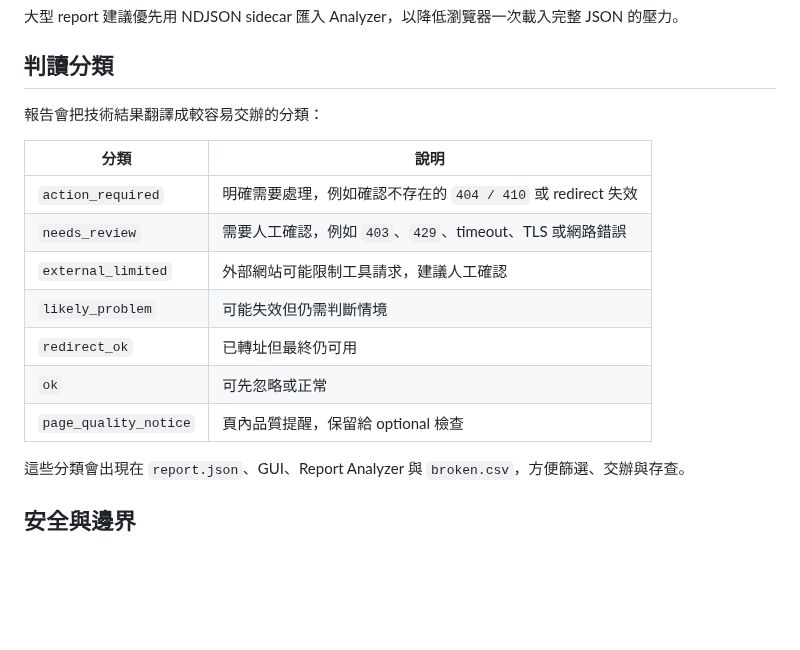
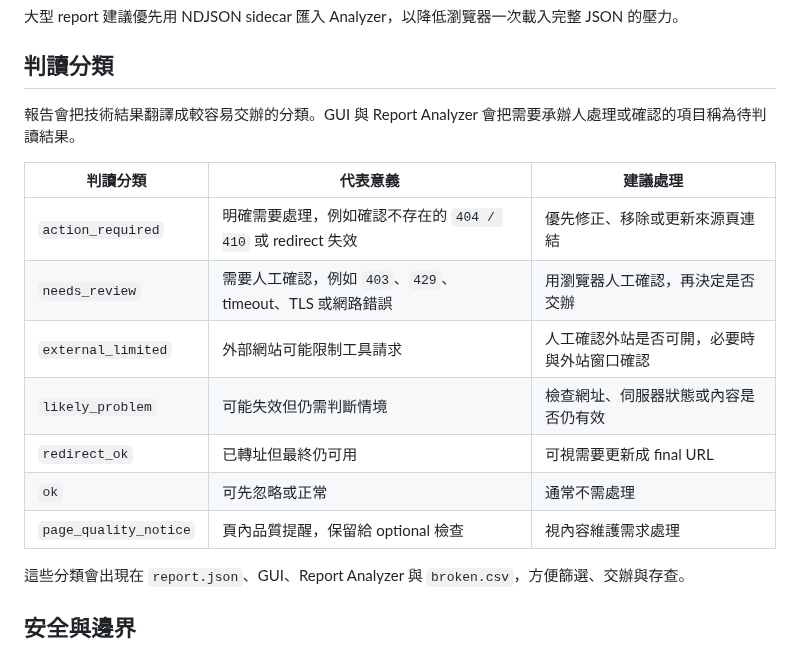
Before and after one commit to kevinkan75/link_checker, a Markdown page: README.md, the part around the change. Rendered like a GitHub page; blank space fills up the shorter version.

Commit message:
docs(readme): restore interpretation category table

```diff
--- a/README.md
+++ b/README.md
@@ -81,17 +81,17 @@ GUI 每次掃描會在 `logs/YYYYMMDD-HHMMSS--host--status/` 產生輸出：
 
 ## 判讀分類
 
-報告會把技術結果翻譯成較容易交辦的分類：
+報告會把技術結果翻譯成較容易交辦的分類。GUI 與 Report Analyzer 會把需要承辦人處理或確認的項目稱為待判讀結果。
 
-| 分類 | 說明 |
-| --- | --- |
-| `action_required` | 明確需要處理，例如確認不存在的 `404 / 410` 或 redirect 失效 |
-| `needs_review` | 需要人工確認，例如 `403`、`429`、timeout、TLS 或網路錯誤 |
-| `external_limited` | 外部網站可能限制工具請求，建議人工確認 |
-| `likely_problem` | 可能失效但仍需判斷情境 |
-| `redirect_ok` | 已轉址但最終仍可用 |
-| `ok` | 可先忽略或正常 |
-| `page_quality_notice` | 頁內品質提醒，保留給 optional 檢查 |
+| 判讀分類 | 代表意義 | 建議處理 |
+| --- | --- | --- |
+| `action_required` | 明確需要處理，例如確認不存在的 `404 / 410` 或 redirect 失效 | 優先修正、移除或更新來源頁連結 |
+| `needs_review` | 需要人工確認，例如 `403`、`429`、timeout、TLS 或網路錯誤 | 用瀏覽器人工確認，再決定是否交辦 |
+| `external_limited` | 外部網站可能限制工具請求 | 人工確認外站是否可開，必要時與外站窗口確認 |
+| `likely_problem` | 可能失效但仍需判斷情境 | 檢查網址、伺服器狀態或內容是否仍有效 |
+| `redirect_ok` | 已轉址但最終仍可用 | 可視需要更新成 final URL |
+| `ok` | 可先忽略或正常 | 通常不需處理 |
+| `page_quality_notice` | 頁內品質提醒，保留給 optional 檢查 | 視內容維護需求處理 |
 
 這些分類會出現在 `report.json`、GUI、Report Analyzer 與 `broken.csv`，方便篩選、交辦與存查。
 
```
